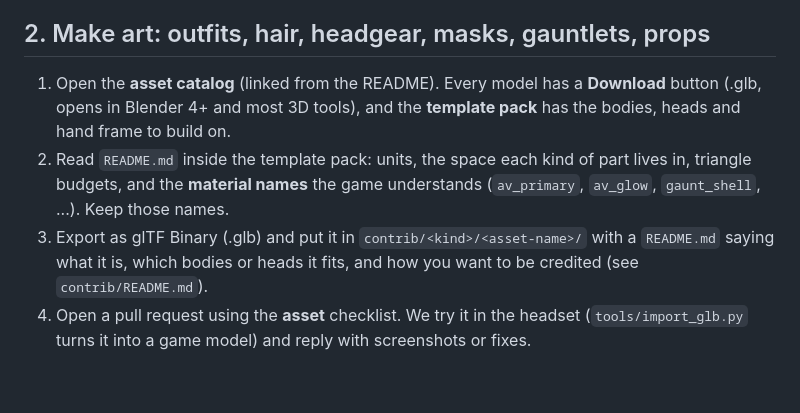
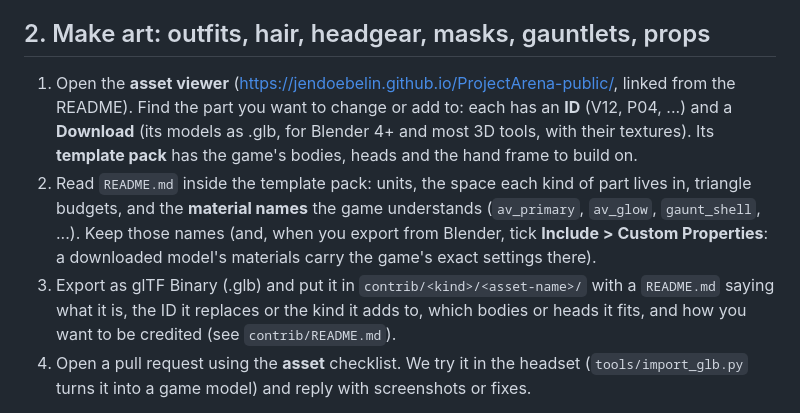
Before and after one commit to jendoebelin/ProjectArena-public, a Markdown page: CONTRIBUTING.md, the part around the change. Rendered like a GitHub page; blank space fills up the shorter version.

```diff
--- a/CONTRIBUTING.md
+++ b/CONTRIBUTING.md
@@ -17,12 +17,17 @@ Questions, or not sure where something fits? Open an issue, or email vrsportsfan
 
 ## 2. Make art: outfits, hair, headgear, masks, gauntlets, props
 
-1. Open the **asset catalog** (linked from the README). Every model has a **Download** button (.glb, opens in
-   Blender 4+ and most 3D tools), and the **template pack** has the bodies, heads and hand frame to build on.
+1. Open the **asset viewer** (https://jendoebelin.github.io/ProjectArena-public/, linked from the README).
+   Find the part you want to change or add to: each has an **ID** (V12, P04, ...) and a **Download** (its models as
+   .glb, for Blender 4+ and most 3D tools, with their textures). Its **template pack** has the game's bodies, heads and
+   the hand frame to build on.
 2. Read `README.md` inside the template pack: units, the space each kind of part lives in, triangle budgets, and the
-   **material names** the game understands (`av_primary`, `av_glow`, `gaunt_shell`, ...). Keep those names.
+   **material names** the game understands (`av_primary`, `av_glow`, `gaunt_shell`, ...). Keep those names (and, when
+   you export from Blender, tick **Include > Custom Properties**: a downloaded model's materials carry the game's exact
+   settings there).
 3. Export as glTF Binary (.glb) and put it in `contrib/<kind>/<asset-name>/` with a `README.md` saying what it is,
-   which bodies or heads it fits, and how you want to be credited (see `contrib/README.md`).
+   the ID it replaces or the kind it adds to, which bodies or heads it fits, and how you want to be credited (see
+   `contrib/README.md`).
 4. Open a pull request using the **asset** checklist. We try it in the headset (`tools/import_glb.py` turns it into a
    game model) and reply with screenshots or fixes.
 
```
Also changed, not shown: README.md (+40 -31 lines), docs/images/play_1.jpg (added), docs/images/play_2.jpg (added), docs/images/play_3.jpg (added), docs/images/play_4.jpg (added), docs/images/play_5.jpg (added).
